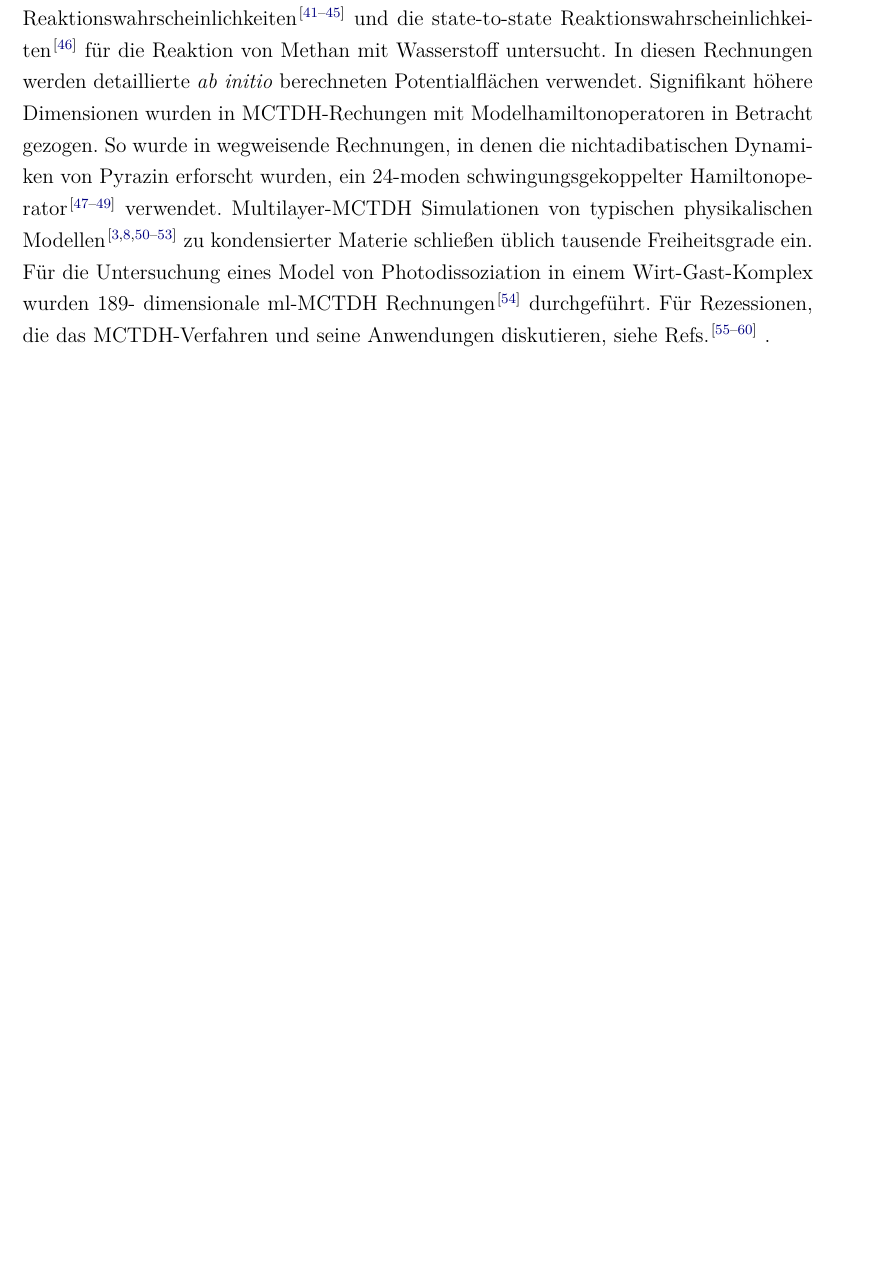
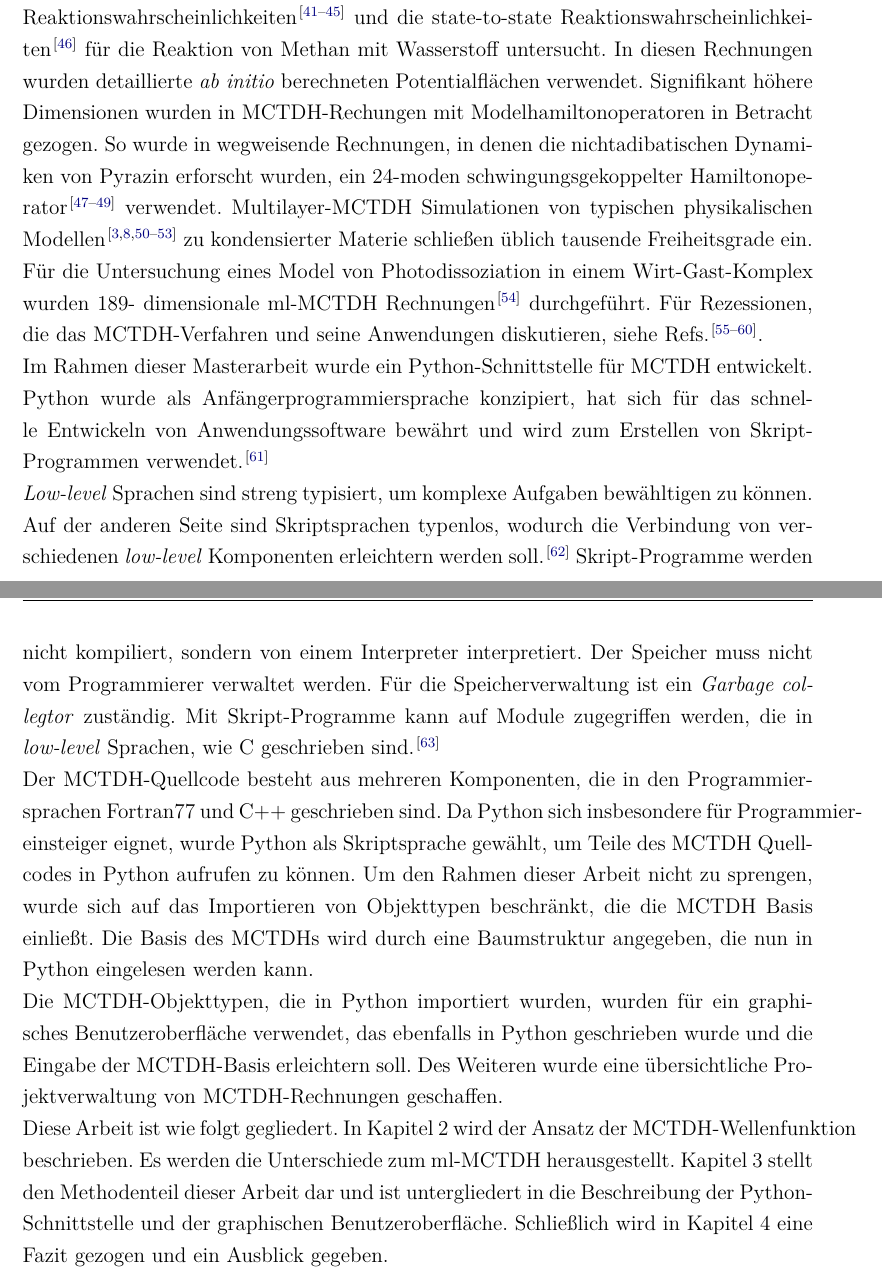
Before and after one commit to pietiep/master-s-thesis, a LaTeX book (ma.tex, which reads content/intro.tex): part of page 4 of 17 before the commit and two parts of pages 4 and 5 of 19 after it, the two joined at a grey line, cut so that both start at the same text, the shorter picture padded with empty space. Compiled offline with pdfLaTeX; an older LaTeX class or package is replaced by its successor.

Commit message:
Einleitung fertig

```diff
--- a/content/intro.tex
+++ b/content/intro.tex
@@ -17,7 +17,7 @@ Schlie"s\-lich wurde in 12-dimensionalen Rechnungen die thermischen
 Geschwindig\-keitskonstanten \cite{HM1, HM2, WWM, SM, vHNM,NvHM}, anfangszustandsausgew"ahlte Reaktionswahrscheinlichkeiten
 \cite{SM02, SM04, WeM5, WeM6, WeM8} und die
 state-to-state Reaktionswahrscheinlichkeiten \cite{WeM7} f"ur die Reaktion von Methan mit Wasserstoff
-untersucht. In diesen Rechnungen werden detaillierte \textit{ab initio} berechneten
+untersucht. In diesen Rechnungen wurden detaillierte \textit{ab initio} berechneten
 Potentialfl"achen verwendet. Signifikant h"ohere Dimensionen wurden in MCTDH-Rechungen mit
 Modelhamiltonoperatoren in Betracht gezogen. So wurde in wegweisende Rechnungen, in denen
 die nichtadibatischen Dynamiken von Pyrazin erforscht wurden, ein 24-moden
@@ -25,4 +25,24 @@ schwingungsgekoppelter Hamiltonoperator \cite{WMC, WMC2, RWMC} verwendet. Multil
 physikalischen Modellen \cite{WT3, W1, WST, KCBWT, CTW2, WPHT} zu kondensierter Materie schlie"sen "ublich tausende Freiheitsgrade ein.
 F"ur die Untersuchung eines Model von Photodissoziation in einem Wirt-Gast-Komplex wurden 189-
 dimensionale ml-MCTDH Rechnungen \cite{WBRSM} durchgef"uhrt. F"ur Rezessionen, die das MCTDH-Verfahren und
-seine Anwendungen diskutieren, siehe Refs. \cite{MCTDHreview, MCTDHreview2, HMreview1, MCTDHbook,Mreview2011, MCTDHreview3} .
+seine Anwendungen diskutieren, siehe Refs. \cite{MCTDHreview, MCTDHreview2, HMreview1, MCTDHbook,Mreview2011, MCTDHreview3}.
+\\ Im Rahmen dieser Masterarbeit wurde ein Python-Schnittstelle f"ur MCTDH entwickelt.
+Python wurde als Anf"angerprogrammiersprache konzipiert, hat sich f"ur das schnelle Entwickeln von Anwendungssoftware bew"ahrt und wird zum
+Erstellen von Skript-Programmen verwendet. \cite{PyBook}
+\\\textit{Low-level} Sprachen sind streng typisiert, um komplexe Aufgaben bew"ahltigen zu k"onnen.
+Auf der anderen Seite sind Skriptsprachen typenlos, wodurch die Verbindung von verschiedenen \textit{low-level} Komponenten erleichtern werden soll. \cite{PyBook2}
+Skript-Programme werden nicht kompiliert, sondern von einem Interpreter interpretiert.
+Der Speicher muss nicht vom Programmierer verwaltet werden. F"ur die Speicherverwaltung ist ein
+\textit{Garbage collegtor} zust"andig.
+ Mit Skript-Programme kann auf Module zugegriffen werden, die in \textit{low-level} Sprachen,
+ wie C geschrieben sind. \cite{PyKana}
+ \\Der MCTDH-Quellcode besteht aus mehreren Komponenten, die in den Programmiersprachen Fortran77 und C++ geschrieben sind.
+ Da Python sich insbesondere f"ur Programmier\-einsteiger eignet, wurde Python als Skriptsprache gew"ahlt, um Teile des MCTDH Quellcodes in Python aufrufen
+zu k"onnen. Um den Rahmen dieser Arbeit nicht zu sprengen, wurde sich auf das Importieren von Objekttypen beschr"ankt,
+die die MCTDH Basis einlie"st. Die Basis des MCTDHs wird durch eine Baumstruktur angegeben, die nun in Python eingelesen werden kann.
+\\Die MCTDH-Objekttypen, die in Python importiert wurden, wurden f"ur ein graphisches Benutzeroberfl"ache verwendet, das ebenfalls in
+Python geschrieben wurde und die Eingabe der MCTDH-Basis erleichtern soll. Des Weiteren wurde eine "ubersichtliche Projektverwaltung
+von MCTDH-Rechnungen geschaffen.
+\\Diese Arbeit ist wie folgt gegliedert. In Kapitel 2 wird der Ansatz der MCTDH-Wellenfunktion beschrieben. Es werden die Unterschiede zum ml-MCTDH herausgestellt.
+Kapitel 3 stellt den Methodenteil dieser Arbeit dar und ist untergliedert in die Beschreibung der Python-Schnittstelle und der graphischen Benutzeroberfl"ache.
+Schlie"slich wird in Kapitel 4 eine Fazit gezogen und ein Ausblick gegeben.
```
Also changed, not shown: bibtex/python.bib (added, +19 -0 lines), content/Methods.tex (added, +5 -0 lines), ma.tex (+2 -2 lines), ma.bbl, ma.pdf, 5 other files.
